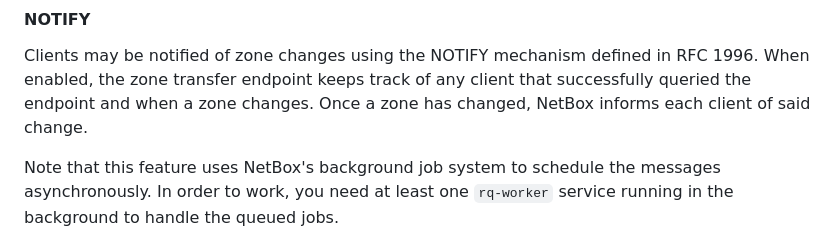
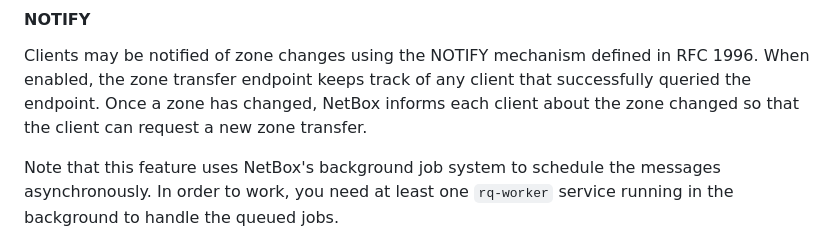
Before and after one commit to Suraxius/netbox-plugin-bind-provisioner, a Markdown page: README.md, the part around the change. Rendered like a GitHub page.

```diff
--- a/README.md
+++ b/README.md
@@ -74,8 +74,8 @@ multiple views yields unpredicted behavior.
 #### NOTIFY
 Clients may be notified of zone changes using the NOTIFY mechanism defined in RFC 1996.
 When enabled, the zone transfer endpoint keeps track of any client that successfully queried the
-endpoint and when a zone changes. Once a zone has changed, NetBox informs each client of said
-change.
+endpoint. Once a zone has changed, NetBox informs each client about the zone changed so that the
+client can request a new zone transfer.
 
 Note that this feature uses NetBox's background job system to schedule the messages asynchronously.
 In order to work, you need at least one `rq-worker` service running in the background to handle
```
